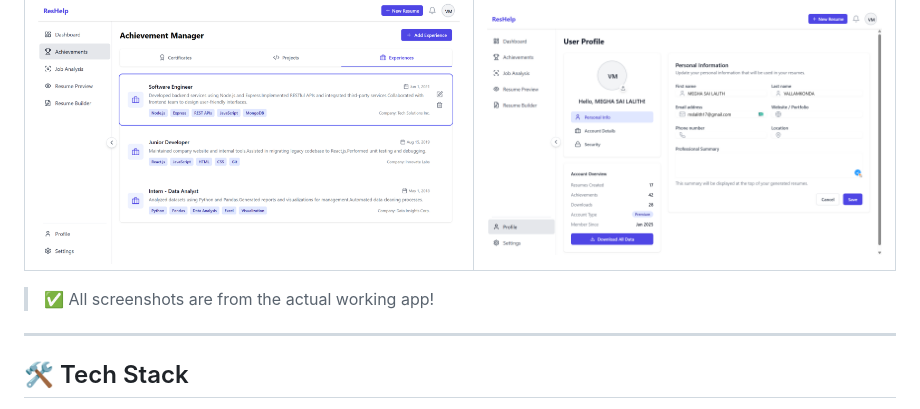
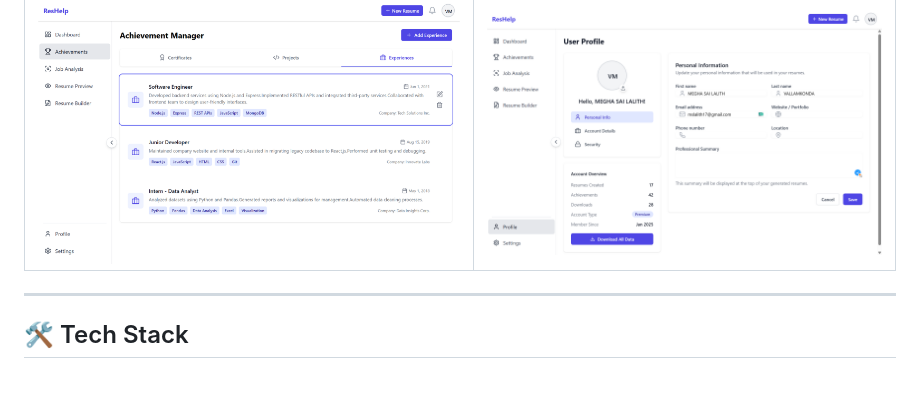
Before and after one commit to Lalith17/ResHelp, a Markdown page: readme.md, the part around the change. Drawn GitHub-style; blank space fills up the shorter version.

```diff
--- a/readme.md
+++ b/readme.md
@@ -53,8 +53,6 @@ Here’s a quick look at ResHelp in action:
 | Experiences                                           | User Profile                                    |
 | ----------------------------------------------------- | ----------------------------------------------- |
 | ![Experiences](Screenshots/Experiences%20Section.png) | ![User Profile](Screenshots/User%20Profile.png) |
-
-> ✅ All screenshots are from the actual working app!
 
 ---
 
```
